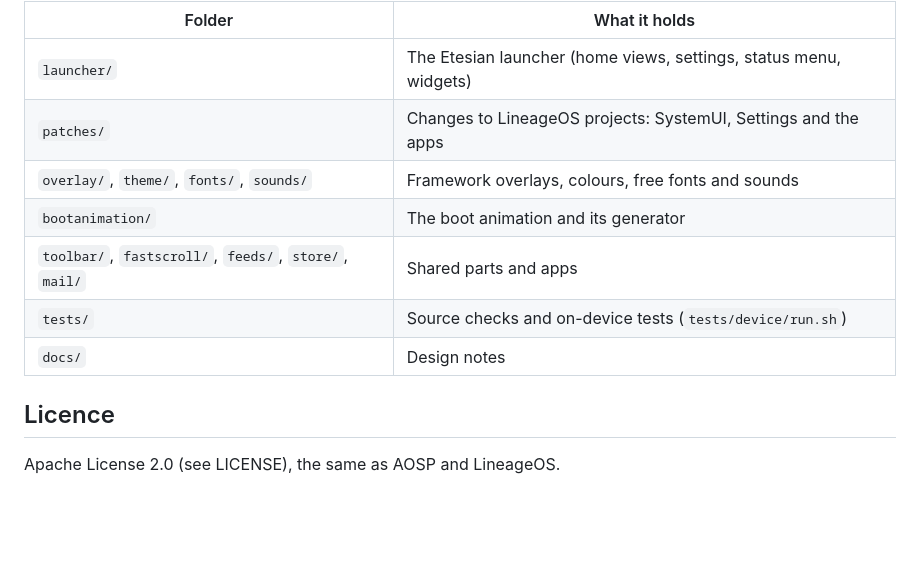
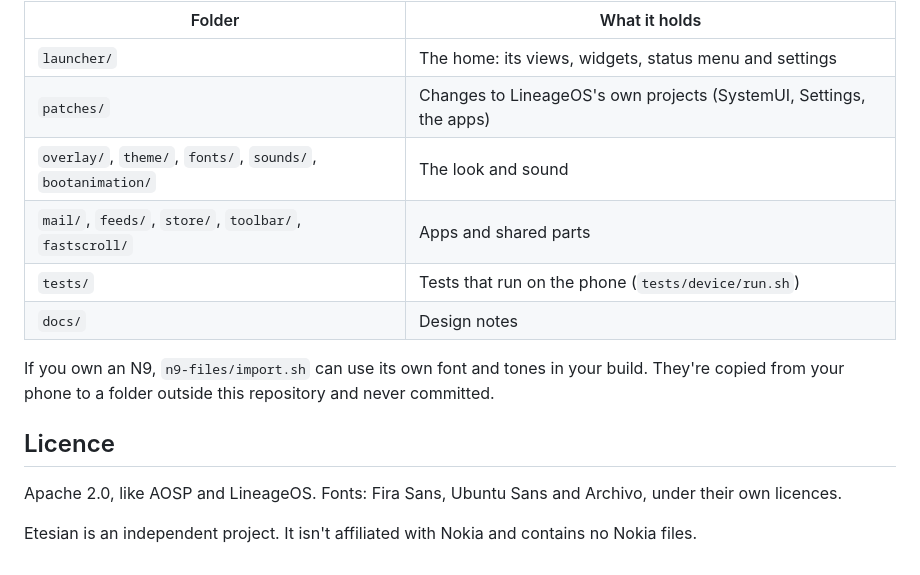
Before and after one commit to Etesian-design/android_vendor_etesian, a Markdown page: README.md, the part around one of its changes. Rendered like a GitHub page; folded sections open; blank space fills up the shorter version.

```diff
--- a/README.md
+++ b/README.md
@@ -29,14 +65,19 @@ separate local folder, and the build picks them up. They are never part of this
 
 | Folder | What it holds |
 |---|---|
-| `launcher/` | The Etesian launcher (home views, settings, status menu, widgets) |
-| `patches/` | Changes to LineageOS projects: SystemUI, Settings and the apps |
-| `overlay/`, `theme/`, `fonts/`, `sounds/` | Framework overlays, colours, free fonts and sounds |
-| `bootanimation/` | The boot animation and its generator |
-| `toolbar/`, `fastscroll/`, `feeds/`, `store/`, `mail/` | Shared parts and apps |
-| `tests/` | Source checks and on-device tests (`tests/device/run.sh`) |
+| `launcher/` | The home: its views, widgets, status menu and settings |
+| `patches/` | Changes to LineageOS's own projects (SystemUI, Settings, the apps) |
+| `overlay/`, `theme/`, `fonts/`, `sounds/`, `bootanimation/` | The look and sound |
+| `mail/`, `feeds/`, `store/`, `toolbar/`, `fastscroll/` | Apps and shared parts |
+| `tests/` | Tests that run on the phone (`tests/device/run.sh`) |
 | `docs/` | Design notes |
+
+If you own an N9, `n9-files/import.sh` can use its own font and tones in your build. They're copied from your phone to a
+folder outside this repository and never committed.
+</details>
 
 ## Licence
 
-Apache License 2.0 (see LICENSE), the same as AOSP and LineageOS.
+Apache 2.0, like AOSP and LineageOS. Fonts: Fira Sans, Ubuntu Sans and Archivo, under their own licences.
+
+Etesian is an independent project. It isn't affiliated with Nokia and contains no Nokia files.
```
Also changed, not shown: other parts of README.md (+57 -21 lines), .github/readme/phone.png (added), 1 other file.
